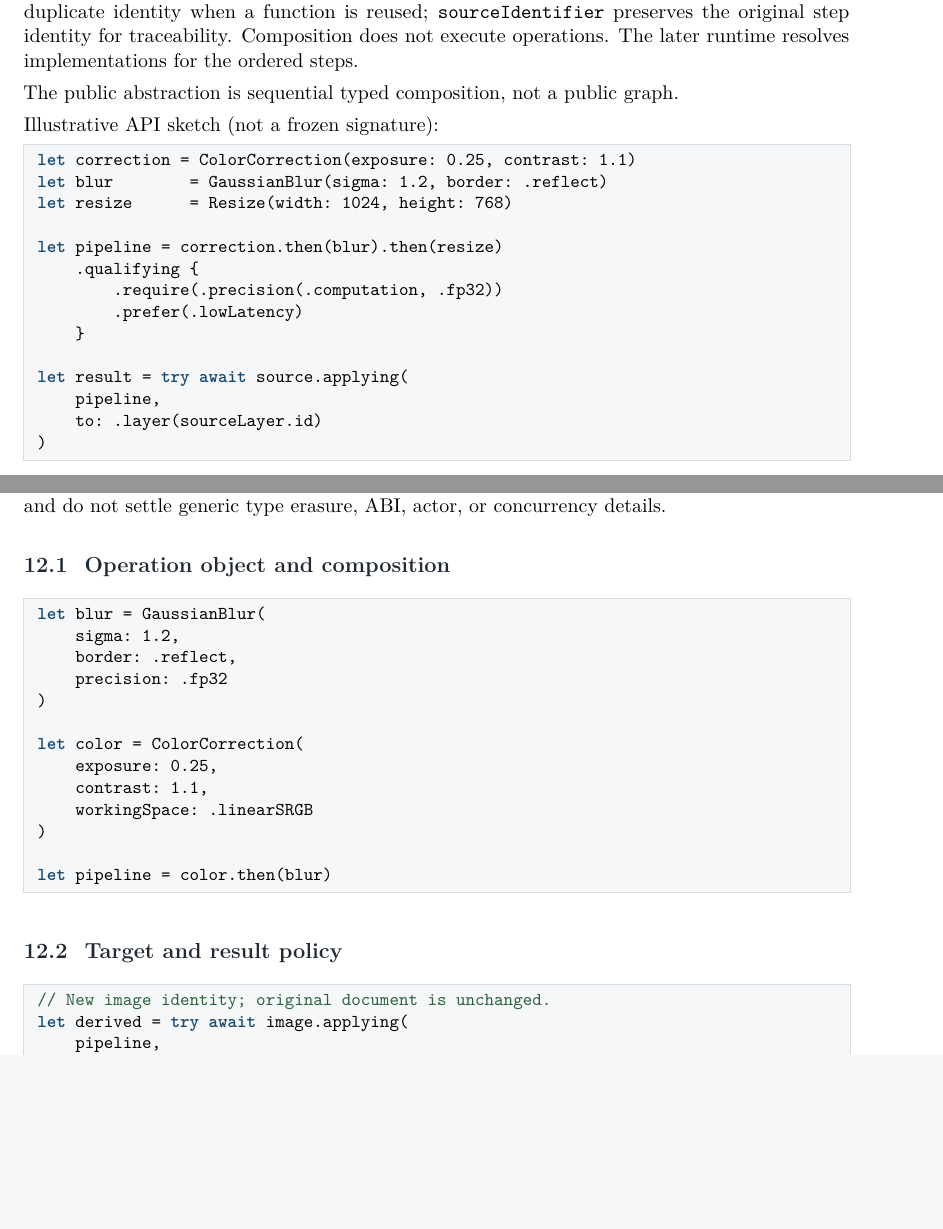
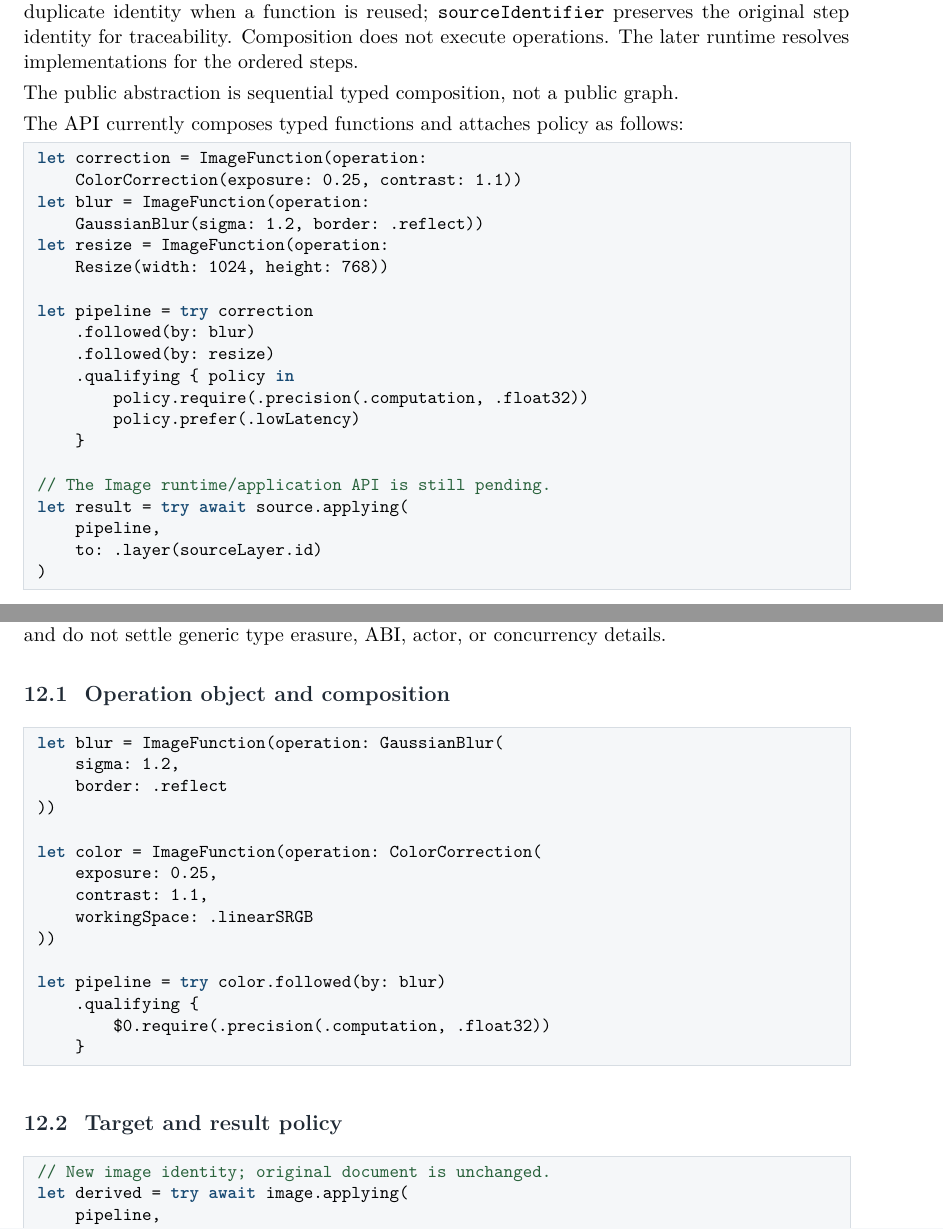
Before and after one commit to Shennagyp/ImageProcessing, a LaTeX document (docs/research/architecture/ImageProcessing-Architecture.tex): two parts of pages 19 and 35 of 45 before the commit and two parts of pages 19 and 35 of 46 after it, joined at a grey line, cut so that both start at the same text, the shorter picture padded with empty space. Compiled offline with pdfLaTeX.

Commit message:
Replace obsolete composition examples with actual ImageFunction and policy API

```diff
--- a/docs/research/architecture/ImageProcessing-Architecture.tex
+++ b/docs/research/architecture/ImageProcessing-Architecture.tex
@@ -519,18 +519,24 @@ The function stores an immutable ordered array of heterogeneous \texttt{AnyImage
 
 The public abstraction is sequential typed composition, not a public graph.
 
-Illustrative API sketch (not a frozen signature):
+The API currently composes typed functions and attaches policy as follows:
 \begin{lstlisting}
-let correction = ColorCorrection(exposure: 0.25, contrast: 1.1)
-let blur        = GaussianBlur(sigma: 1.2, border: .reflect)
-let resize      = Resize(width: 1024, height: 768)
+let correction = ImageFunction(operation:
+    ColorCorrection(exposure: 0.25, contrast: 1.1))
+let blur = ImageFunction(operation:
+    GaussianBlur(sigma: 1.2, border: .reflect))
+let resize = ImageFunction(operation:
+    Resize(width: 1024, height: 768))
 
-let pipeline = correction.then(blur).then(resize)
-    .qualifying {
-        .require(.precision(.computation, .fp32))
-        .prefer(.lowLatency)
+let pipeline = try correction
+    .followed(by: blur)
+    .followed(by: resize)
+    .qualifying { policy in
+        policy.require(.precision(.computation, .float32))
+        policy.prefer(.lowLatency)
     }
 
+// The Image runtime/application API is still pending.
 let result = try await source.applying(
     pipeline,
     to: .layer(sourceLayer.id)
@@ -1037,19 +1043,21 @@ The following sketches communicate the intended separation. They are not final S
 \subsection{Operation object and composition}
 
 \begin{lstlisting}
-let blur = GaussianBlur(
+let blur = ImageFunction(operation: GaussianBlur(
     sigma: 1.2,
-    border: .reflect,
-    precision: .fp32
-)
+    border: .reflect
+))
 
-let color = ColorCorrection(
+let color = ImageFunction(operation: ColorCorrection(
     exposure: 0.25,
     contrast: 1.1,
     workingSpace: .linearSRGB
-)
+))
 
-let pipeline = color.then(blur)
+let pipeline = try color.followed(by: blur)
+    .qualifying {
+        $0.require(.precision(.computation, .float32))
+    }
 \end{lstlisting}
 
 \subsection{Target and result policy}
```
Also changed, not shown: docs/research/architecture/ImageProcessing-Architecture.tex (6 more changed lines).
